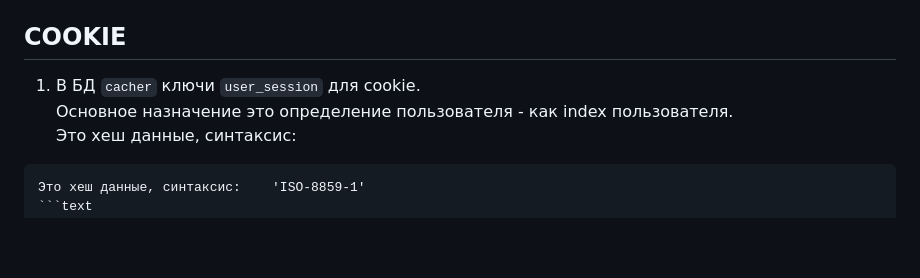
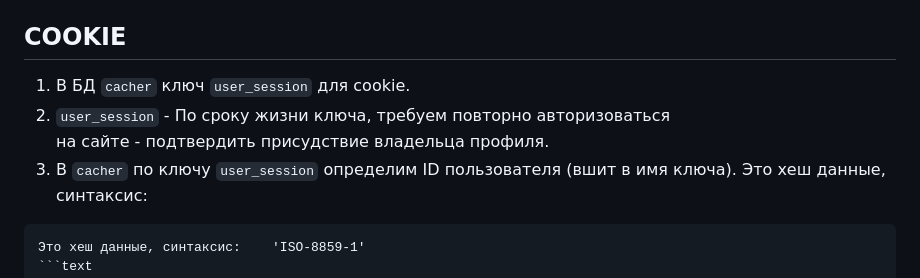
Before and after one commit to Tryd0g0lik/cloud, a Markdown page: README.md, the part around the change. Rendered like a GitHub page; blank space fills up the shorter version.

Commit message:
[profileadmin]: README updated

````diff
--- a/README.md
+++ b/README.md
@@ -132,8 +132,10 @@ API: `api/v1/users/patch/<int:pk>/`
  - затем `login(request, user)`.
 
 ## COOKIE
-1. В БД `cacher` ключи `user_session` для cookie.\
-Основное назначение это определение пользователя - как index пользователя. \
+1. В БД `cacher` ключ `user_session` для cookie.
+2. `user_session` - По сроку жизни ключа, требуем повторно авторизоваться \
+на сайте - подтвердить присудствие владельца профиля.
+3. В `cacher` по ключу `user_session` определим ID пользователя (вшит в имя ключа).
 Это хеш данные, синтаксис:
 ```code
 Это хеш данные, синтаксис:    'ISO-8859-1'
````
